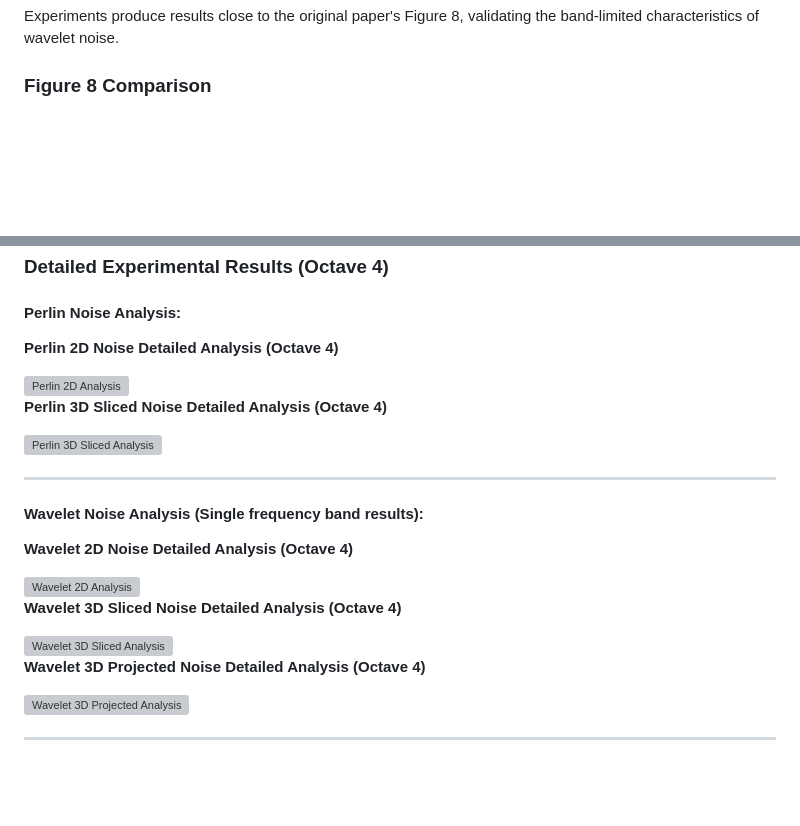
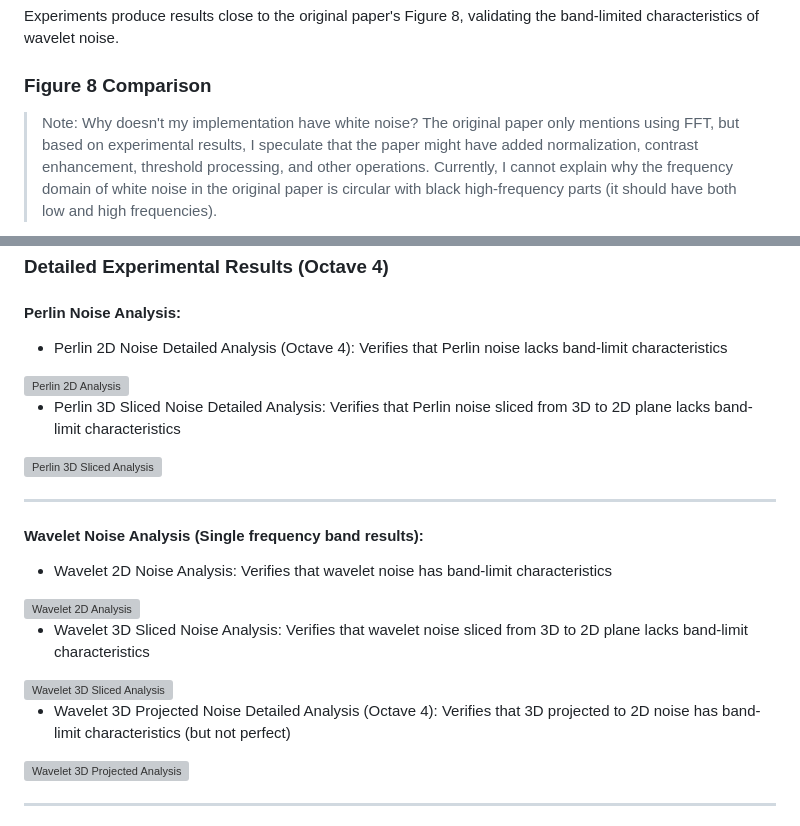
Before and after one commit to Jason9339/Wavelet-Noise-in-ray-tracing, a Markdown page: README-en.md, 2 parts joined by grey strips. Rendered like a GitHub page; blank space fills up the shorter version; grey boxes are pictures that could not be loaded.

```diff
--- a/README-en.md
+++ b/README-en.md
@@ -49,4 +49,6 @@ make compare
 Experiments produce results close to the original paper's Figure 8, validating the band-limited characteristics of wavelet noise.
 
 ### Figure 8 Comparison
+> Note: Why doesn't my implementation have white noise?
+> The original paper only mentions using FFT, but based on experimental results, I speculate that the paper might have added normalization, contrast enhancement, threshold processing, and other operations. Currently, I cannot explain why the frequency domain of white noise in the original paper is circular with black high-frequency parts (it should have both low and high frequencies).
 
@@ -80,12 +86,13 @@ Experiments produce results close to the original paper's Figure 8, validating t
 
 #### Perlin Noise Analysis:
 
-**Perlin 2D Noise Detailed Analysis (Octave 4)**
+* Perlin 2D Noise Detailed Analysis (Octave 4): Verifies that Perlin noise lacks band-limit characteristics
+
 <div style="text-align:center; max-width:700px; margin:auto;">
   <img src="experient/result_analyze/perlin_noise_2D_octave_4_detailed_analysis.png" style="width:100%;" alt="Perlin 2D Analysis">
 </div>
 
-**Perlin 3D Sliced Noise Detailed Analysis (Octave 4)**
+* Perlin 3D Sliced Noise Detailed Analysis: Verifies that Perlin noise sliced from 3D to 2D plane lacks band-limit characteristics
 <div style="text-align:center; max-width:700px; margin:auto;">
   <img src="experient/result_analyze/perlin_noise_3Dsliced_octave_4_detailed_analysis.png" style="width:100%;" alt="Perlin 3D Sliced Analysis">
 </div>
@@ -94,17 +101,17 @@ Experiments produce results close to the original paper's Figure 8, validating t
 
 #### Wavelet Noise Analysis (Single frequency band results):
 
-**Wavelet 2D Noise Detailed Analysis (Octave 4)**
+* Wavelet 2D Noise Analysis: Verifies that wavelet noise has band-limit characteristics
 <div style="text-align:center; max-width:700px; margin:auto;">
   <img src="experient/result_analyze/wavelet_noise_2D_octave_4_detailed_analysis.png" style="width:100%;" alt="Wavelet 2D Analysis">
 </div>
 
-**Wavelet 3D Sliced Noise Detailed Analysis (Octave 4)**
+* Wavelet 3D Sliced Noise Analysis: Verifies that wavelet noise sliced from 3D to 2D plane lacks band-limit characteristics
 <div style="text-align:center; max-width:700px; margin:auto;">
   <img src="experient/result_analyze/wavelet_noise_3Dsliced_octave_4_detailed_analysis.png" style="width:100%;" alt="Wavelet 3D Sliced Analysis">
 </div>
 
-**Wavelet 3D Projected Noise Detailed Analysis (Octave 4)**
+* Wavelet 3D Projected Noise Detailed Analysis (Octave 4): Verifies that 3D projected to 2D noise has band-limit characteristics (but not perfect)
 <div style="text-align:center; max-width:700px; margin:auto;">
   <img src="experient/result_analyze/wavelet_noise_3Dprojected_octave_4_detailed_analysis.png" style="width:100%;" alt="Wavelet 3D Projected Analysis">
 </div>
```
Also changed, not shown: other parts of README-en.md (+24 -20 lines), README.md (+0 -2 lines).
